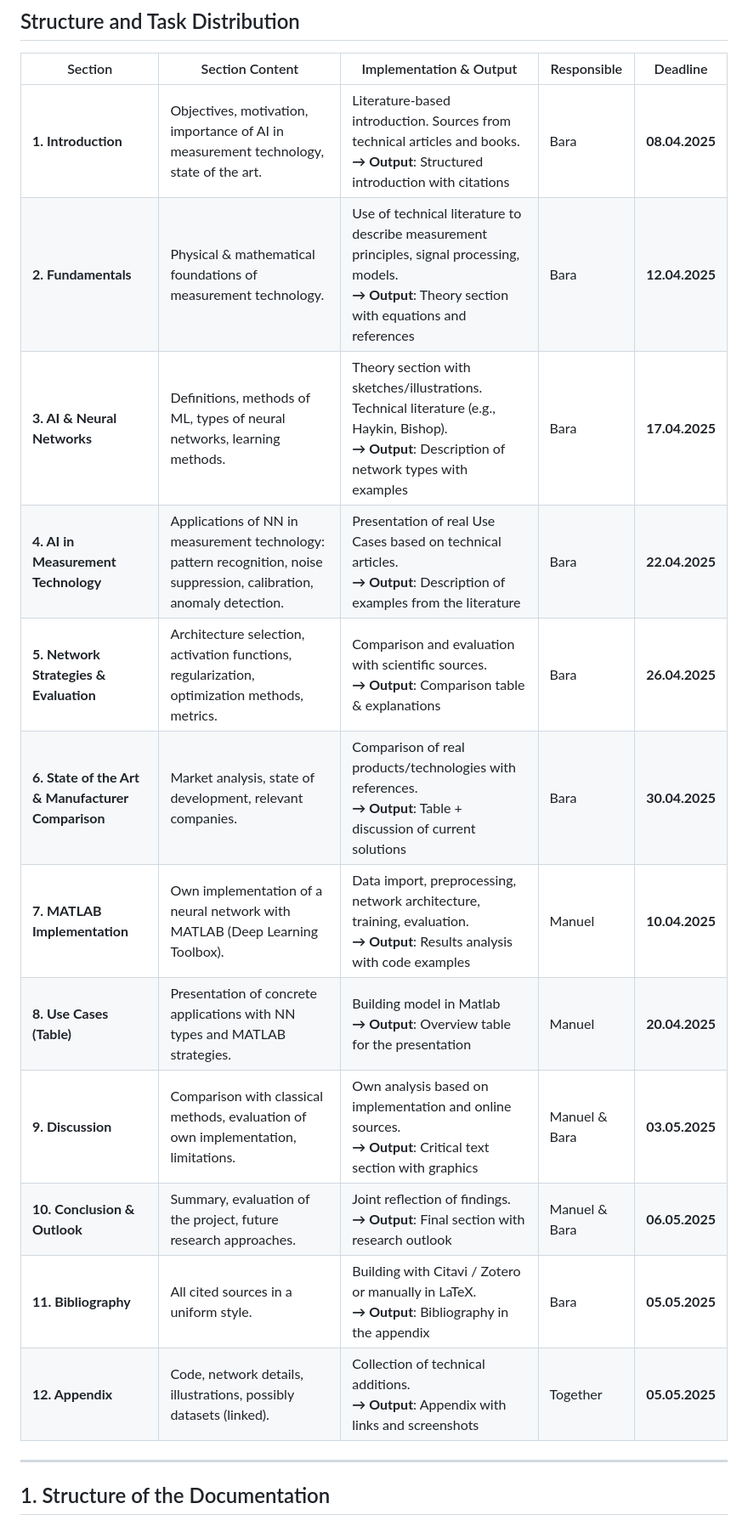
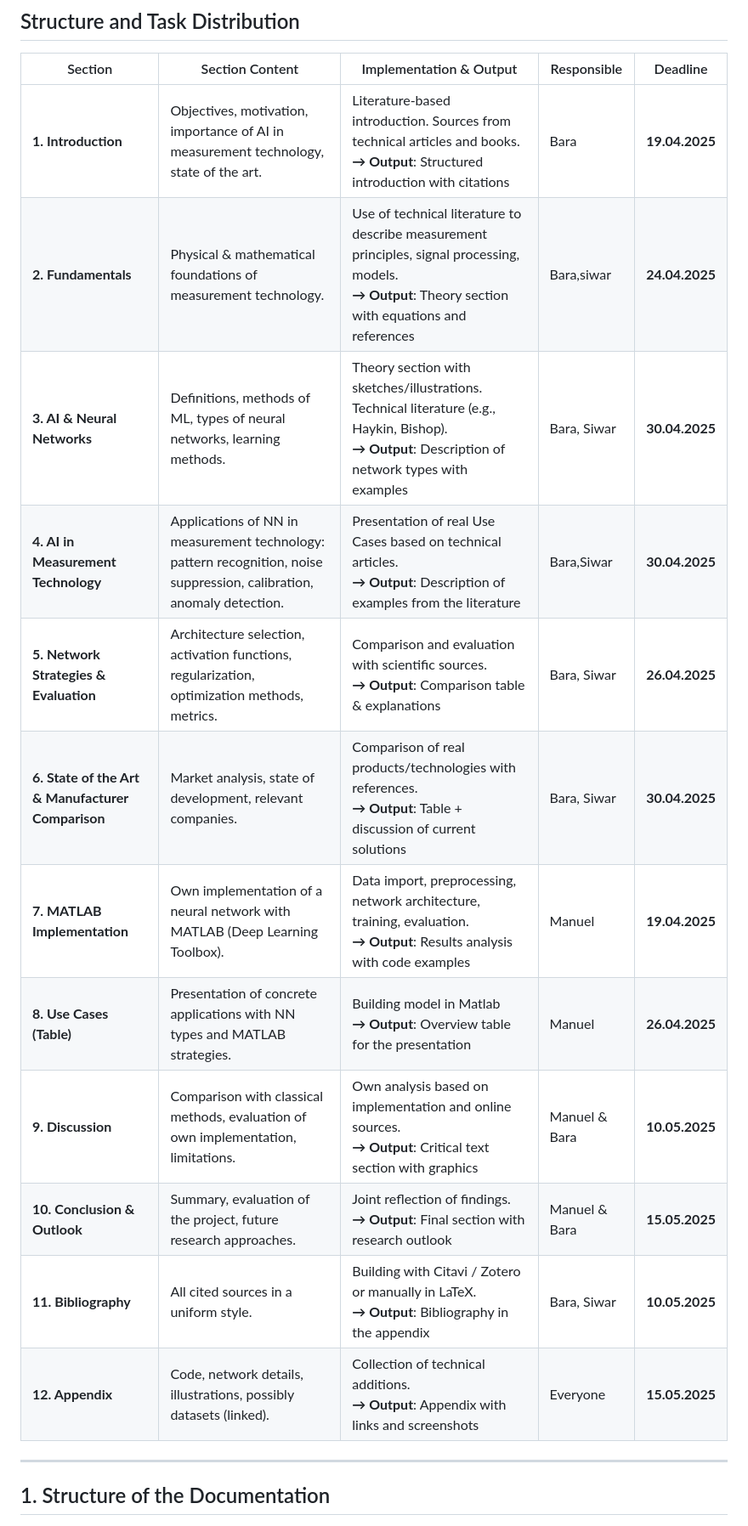
Before and after one commit to manuelcaipocc/KI-in-der-Messtechnik, a Markdown page: Readme.md, the part around one of its changes. Shown at 85% size. GitHub-like rendering.

Commit message:
Siwar new

```diff
--- a/Readme.md
+++ b/Readme.md
@@ -26,18 +26,18 @@
 
 | Section | Section Content | Implementation & Output | Responsible | Deadline |
 |-------------|-----------------------|------------------------|-----------------|------------|
-| **1. Introduction** | Objectives, motivation, importance of AI in measurement technology, state of the art. | Literature-based introduction. Sources from technical articles and books. <br>**→ Output**: Structured introduction with citations | Bara | **08.04.2025** |
-| **2. Fundamentals** | Physical & mathematical foundations of measurement technology. | Use of technical literature to describe measurement principles, signal processing, models. <br>**→ Output**: Theory section with equations and references | Bara | **12.04.2025** |
-| **3. AI & Neural Networks** | Definitions, methods of ML, types of neural networks, learning methods. | Theory section with sketches/illustrations. Technical literature (e.g., Haykin, Bishop). <br>**→ Output**: Description of network types with examples | Bara | **17.04.2025** |
-| **4. AI in Measurement Technology** | Applications of NN in measurement technology: pattern recognition, noise suppression, calibration, anomaly detection. | Presentation of real Use Cases based on technical articles. <br>**→ Output**: Description of examples from the literature | Bara | **22.04.2025** |
-| **5. Network Strategies & Evaluation** | Architecture selection, activation functions, regularization, optimization methods, metrics. | Comparison and evaluation with scientific sources. <br>**→ Output**: Comparison table & explanations | Bara | **26.04.2025** |
-| **6. State of the Art & Manufacturer Comparison** | Market analysis, state of development, relevant companies. | Comparison of real products/technologies with references. <br>**→ Output**: Table + discussion of current solutions | Bara | **30.04.2025** |
-| **7. MATLAB Implementation** | Own implementation of a neural network with MATLAB (Deep Learning Toolbox). | Data import, preprocessing, network architecture, training, evaluation. <br>**→ Output**: Results analysis with code examples | Manuel | **10.04.2025** |
-| **8. Use Cases (Table)** | Presentation of concrete applications with NN types and MATLAB strategies. | Building model in Matlab <br>**→ Output**: Overview table for the presentation | Manuel | **20.04.2025** |
-| **9. Discussion** | Comparison with classical methods, evaluation of own implementation, limitations. | Own analysis based on implementation and online sources. <br>**→ Output**: Critical text section with graphics | Manuel & Bara | **03.05.2025** |
-| **10. Conclusion & Outlook** | Summary, evaluation of the project, future research approaches. | Joint reflection of findings. <br>**→ Output**: Final section with research outlook | Manuel & Bara | **06.05.2025** |
-| **11. Bibliography** | All cited sources in a uniform style. | Building with Citavi / Zotero or manually in LaTeX. <br>**→ Output**: Bibliography in the appendix | Bara | **05.05.2025** |
-| **12. Appendix** | Code, network details, illustrations, possibly datasets (linked). | Collection of technical additions. <br>**→ Output**: Appendix with links and screenshots | Together | **05.05.2025** |
+| **1. Introduction** | Objectives, motivation, importance of AI in measurement technology, state of the art. | Literature-based introduction. Sources from technical articles and books. <br>**→ Output**: Structured introduction with citations | Bara | **19.04.2025** |
+| **2. Fundamentals** | Physical & mathematical foundations of measurement technology. | Use of technical literature to describe measurement principles, signal processing, models. <br>**→ Output**: Theory section with equations and references | Bara,siwar | **24.04.2025** |
+| **3. AI & Neural Networks** | Definitions, methods of ML, types of neural networks, learning methods. | Theory section with sketches/illustrations. Technical literature (e.g., Haykin, Bishop). <br>**→ Output**: Description of network types with examples | Bara, Siwar | **30.04.2025** |
+| **4. AI in Measurement Technology** | Applications of NN in measurement technology: pattern recognition, noise suppression, calibration, anomaly detection. | Presentation of real Use Cases based on technical articles. <br>**→ Output**: Description of examples from the literature | Bara,Siwar | **30.04.2025** |
+| **5. Network Strategies & Evaluation** | Architecture selection, activation functions, regularization, optimization methods, metrics. | Comparison and evaluation with scientific sources. <br>**→ Output**: Comparison table & explanations | Bara, Siwar | **26.04.2025** |
+| **6. State of the Art & Manufacturer Comparison** | Market analysis, state of development, relevant companies. | Comparison of real products/technologies with references. <br>**→ Output**: Table + discussion of current solutions | Bara, Siwar | **30.04.2025** |
+| **7. MATLAB Implementation** | Own implementation of a neural network with MATLAB (Deep Learning Toolbox). | Data import, preprocessing, network architecture, training, evaluation. <br>**→ Output**: Results analysis with code examples | Manuel | **19.04.2025** |
+| **8. Use Cases (Table)** | Presentation of concrete applications with NN types and MATLAB strategies. | Building model in Matlab <br>**→ Output**: Overview table for the presentation | Manuel | **26.04.2025** |
+| **9. Discussion** | Comparison with classical methods, evaluation of own implementation, limitations. | Own analysis based on implementation and online sources. <br>**→ Output**: Critical text section with graphics | Manuel & Bara | **10.05.2025** |
+| **10. Conclusion & Outlook** | Summary, evaluation of the project, future research approaches. | Joint reflection of findings. <br>**→ Output**: Final section with research outlook | Manuel & Bara | **15.05.2025** |
+| **11. Bibliography** | All cited sources in a uniform style. | Building with Citavi / Zotero or manually in LaTeX. <br>**→ Output**: Bibliography in the appendix | Bara, Siwar | **10.05.2025** |
+| **12. Appendix** | Code, network details, illustrations, possibly datasets (linked). | Collection of technical additions. <br>**→ Output**: Appendix with links and screenshots | Everyone | **15.05.2025** |
 
 ---
 
```
Also changed, not shown: other parts of Readme.md (+2 -2 lines).
